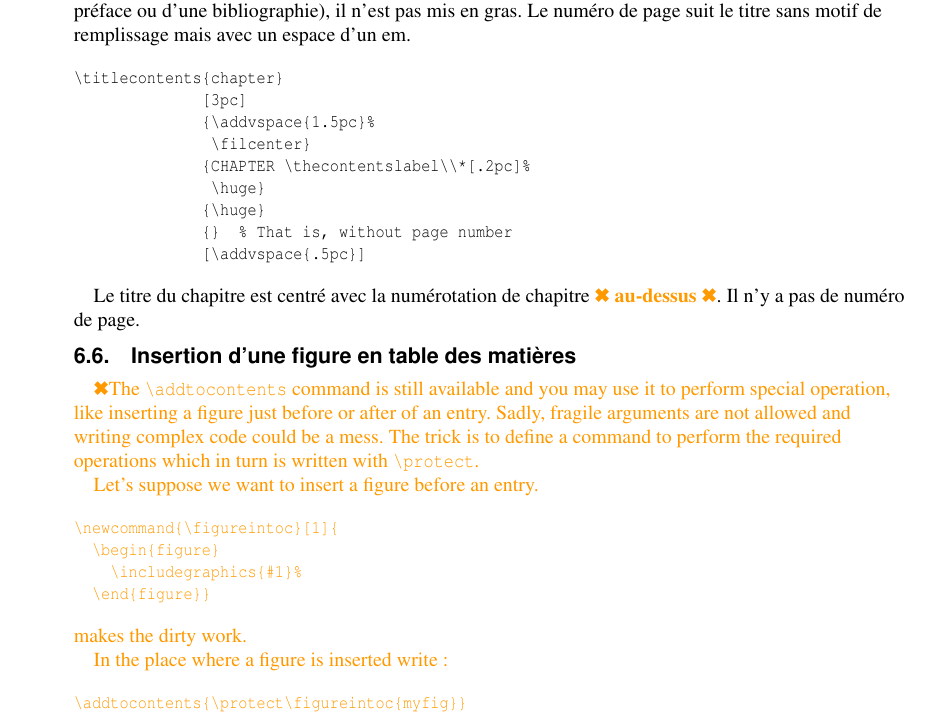
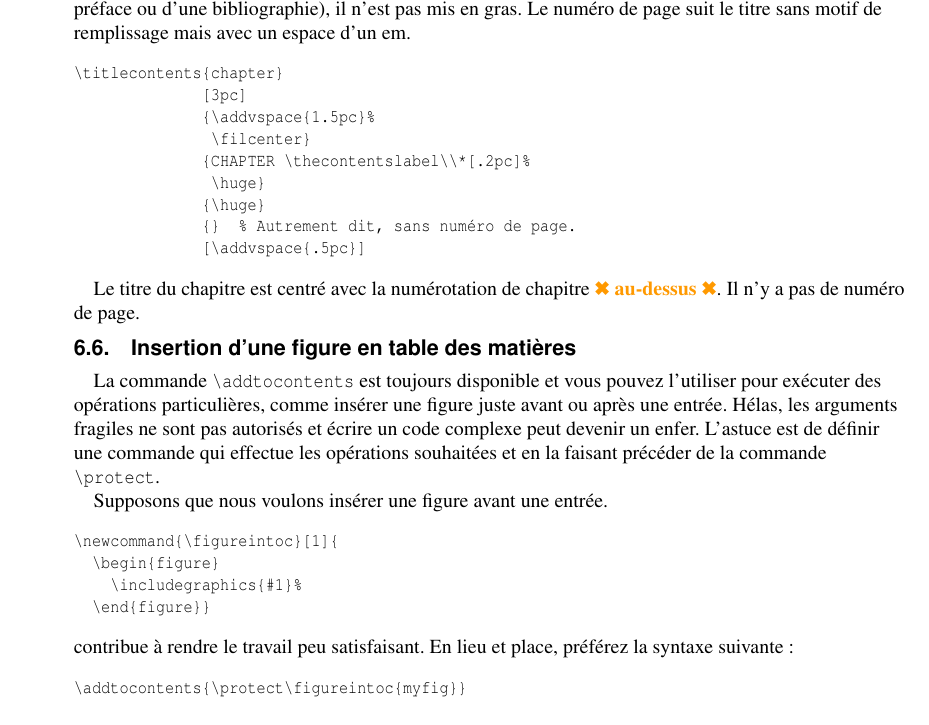
Before and after one commit to LeSpib/TraductionLaTeX, a LaTeX document (titlesec/titlesec-fr.tex): part of page 19 of 25, cut so that both start at the same text. Compiled offline with pdfLaTeX.

Commit message:
Titlesec - Traduction de la section 6.6

```diff
--- a/titlesec/titlesec-fr.tex
+++ b/titlesec/titlesec-fr.tex
@@ -1545,7 +1545,7 @@ le titre sans motif de remplissage mais avec un espace d'un em.
               {CHAPTER \thecontentslabel\\*[.2pc]%
                \huge}
               {\huge}
-              {}  % That is, without page number
+              {}  % Autrement dit, sans numéro de page.
               [\addvspace{.5pc}]
 \end{verbatim}
 
@@ -1554,23 +1554,22 @@ Le titre du chapitre est centré avec la numérotation de chapitre
 
 \subsection{Insertion d'une figure en table des matières}
 
-\tradini The |\addtocontents| command is still available and you may use
-it to perform special operation, like inserting a figure just before
-or after of an entry. Sadly, fragile
-arguments are not allowed and writing complex code could be a mess.
-The trick is to define a command to perform the required operations
-which in turn is written with |\protect|.
-
-Let's suppose we want to insert a figure before an entry.
+La commande |\addtocontents| est toujours disponible et vous pouvez l'utiliser
+pour exécuter des opérations particulières, comme insérer une figure juste
+avant ou après une entrée. Hélas, les arguments fragiles ne sont pas autorisés
+et écrire un code complexe peut devenir un enfer. L'astuce est de définir
+une commande qui effectue les opérations souhaitées et en la faisant précéder
+de la commande |\protect|.
+
+Supposons que nous voulons insérer une figure avant une entrée.
 \begin{verbatim}
 \newcommand{\figureintoc}[1]{
   \begin{figure}
     \includegraphics{#1}%
   \end{figure}}
 \end{verbatim}
-makes the dirty work.
-
-In the place where a figure is inserted write:
+contribue à rendre le travail peu satisfaisant. En lieu et place, préférez
+la syntaxe suivante :
 \begin{verbatim}
 \addtocontents{\protect\figureintoc{myfig}}
 \end{verbatim}
```
Also changed, not shown: titlesec/README.md, titlesec/titlesec-fr.pdf, titlesec/titlesec-fr.tex (2 more changed lines).
